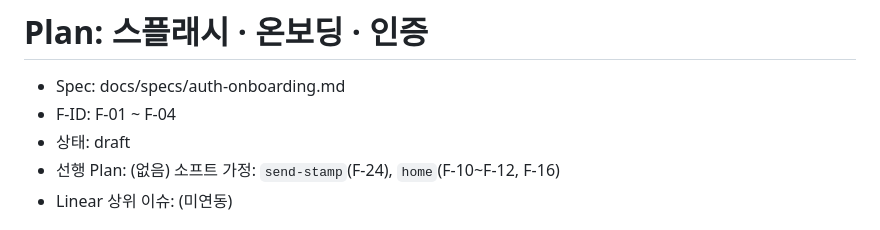
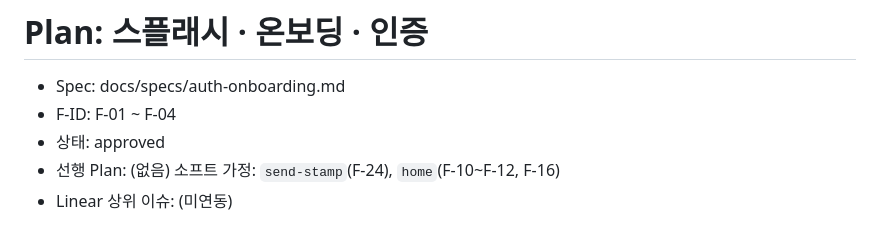
Before and after one commit to meotto-side-project/meotto, a Markdown page: docs/plans/auth-onboarding.md, the part around the change. Rendered like a GitHub page.

```diff
--- a/docs/plans/auth-onboarding.md
+++ b/docs/plans/auth-onboarding.md
@@ -2,7 +2,7 @@
 
 - Spec: docs/specs/auth-onboarding.md
 - F-ID: F-01 ~ F-04
-- 상태: draft
+- 상태: approved
 - 선행 Plan: (없음) 소프트 가정: `send-stamp`(F-24), `home`(F-10~F-12, F-16)
 - Linear 상위 이슈: (미연동)
 
```
Also changed, not shown: docs/plans/README.md (+1 -1 lines).
